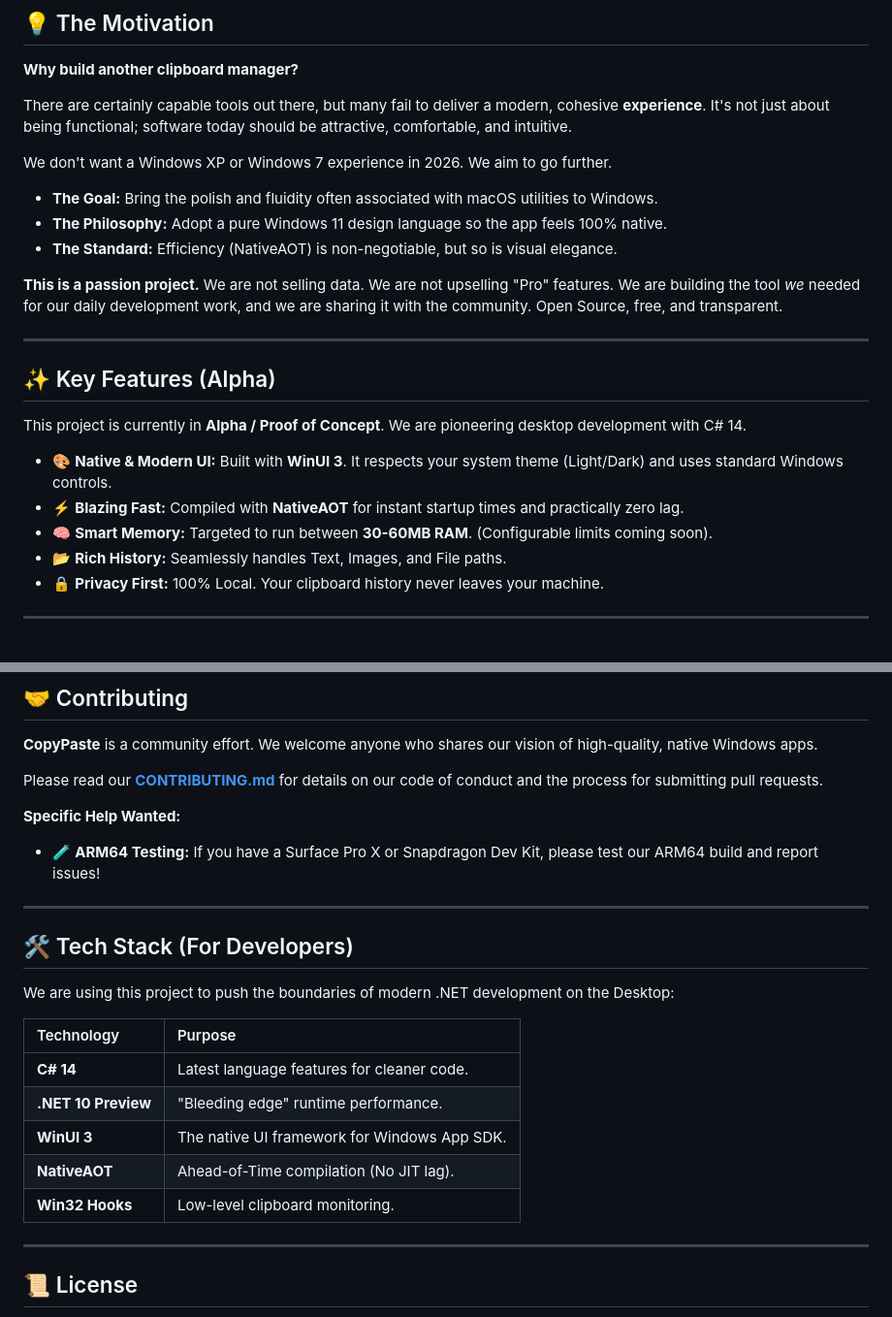
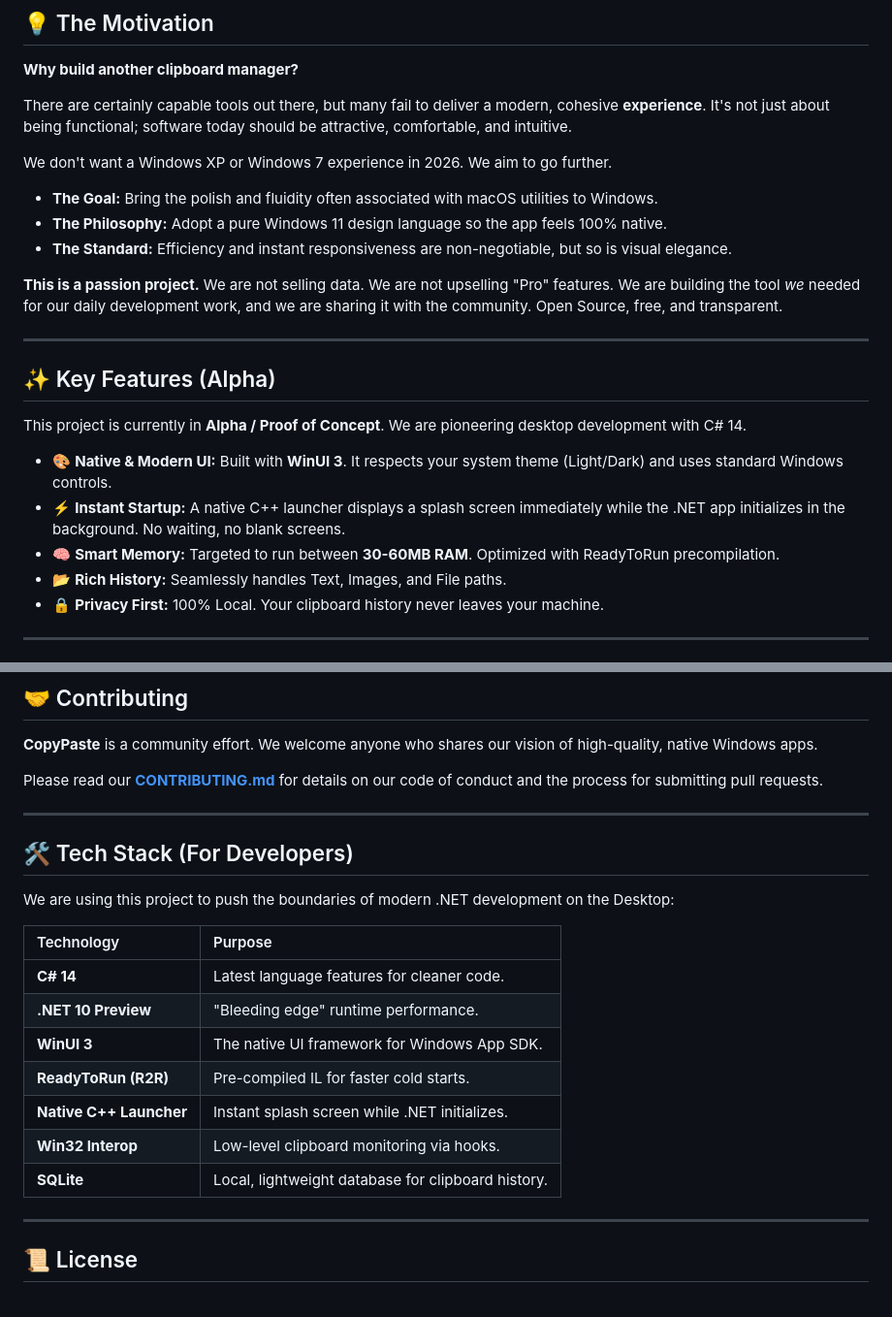
Before and after one commit to rgdevment/CopyPaste, a Markdown page: README.md, 2 parts joined by grey strips. Shown at 97% size. GitHub-like rendering.

```diff
--- a/README.md
+++ b/README.md
@@ -51,7 +51,7 @@ There are certainly capable tools out there, but many fail to deliver a modern,
 We don't want a Windows XP or Windows 7 experience in 2026. We aim to go further.
 * **The Goal:** Bring the polish and fluidity often associated with macOS utilities to Windows.
 * **The Philosophy:** Adopt a pure Windows 11 design language so the app feels 100% native.
-* **The Standard:** Efficiency (NativeAOT) is non-negotiable, but so is visual elegance.
+* **The Standard:** Efficiency and instant responsiveness are non-negotiable, but so is visual elegance.
 
 **This is a passion project.** We are not selling data. We are not upselling "Pro" features. We are building the tool *we* needed for our daily development work, and we are sharing it with the community. Open Source, free, and transparent.
 
@@ -62,8 +62,8 @@ We don't want a Windows XP or Windows 7 experience in 2026. We aim to go further
 This project is currently in **Alpha / Proof of Concept**. We are pioneering desktop development with C# 14.
 
 * 🎨 **Native & Modern UI:** Built with **WinUI 3**. It respects your system theme (Light/Dark) and uses standard Windows controls.
-* ⚡ **Blazing Fast:** Compiled with **NativeAOT** for instant startup times and practically zero lag.
-* 🧠 **Smart Memory:** Targeted to run between **30-60MB RAM**. (Configurable limits coming soon).
+* ⚡ **Instant Startup:** A native C++ launcher displays a splash screen immediately while the .NET app initializes in the background. No waiting, no blank screens.
+* 🧠 **Smart Memory:** Targeted to run between **30-60MB RAM**. Optimized with ReadyToRun precompilation.
 * 📂 **Rich History:** Seamlessly handles Text, Images, and File paths.
 * 🔒 **Privacy First:** 100% Local. Your clipboard history never leaves your machine.
 
@@ -107,9 +166,6 @@ We believe in radical honesty about the state of the app:
 **CopyPaste** is a community effort. We welcome anyone who shares our vision of high-quality, native Windows apps.
 
 Please read our [**CONTRIBUTING.md**](CONTRIBUTING.md) for details on our code of conduct and the process for submitting pull requests.
-
-**Specific Help Wanted:**
-* 🧪 **ARM64 Testing:** If you have a Surface Pro X or Snapdragon Dev Kit, please test our ARM64 build and report issues!
 
 ---
 
@@ -121,8 +177,10 @@ We are using this project to push the boundaries of modern .NET development on t
 | **C# 14** | Latest language features for cleaner code. |
 | **.NET 10 Preview** | "Bleeding edge" runtime performance. |
 | **WinUI 3** | The native UI framework for Windows App SDK. |
-| **NativeAOT** | Ahead-of-Time compilation (No JIT lag). |
-| **Win32 Hooks** | Low-level clipboard monitoring. |
+| **ReadyToRun (R2R)** | Pre-compiled IL for faster cold starts. |
+| **Native C++ Launcher** | Instant splash screen while .NET initializes. |
+| **Win32 Interop** | Low-level clipboard monitoring via hooks. |
+| **SQLite** | Local, lightweight database for clipboard history. |
 
 ---
 
```
Also changed, not shown: other parts of README.md (+68 -9 lines).
